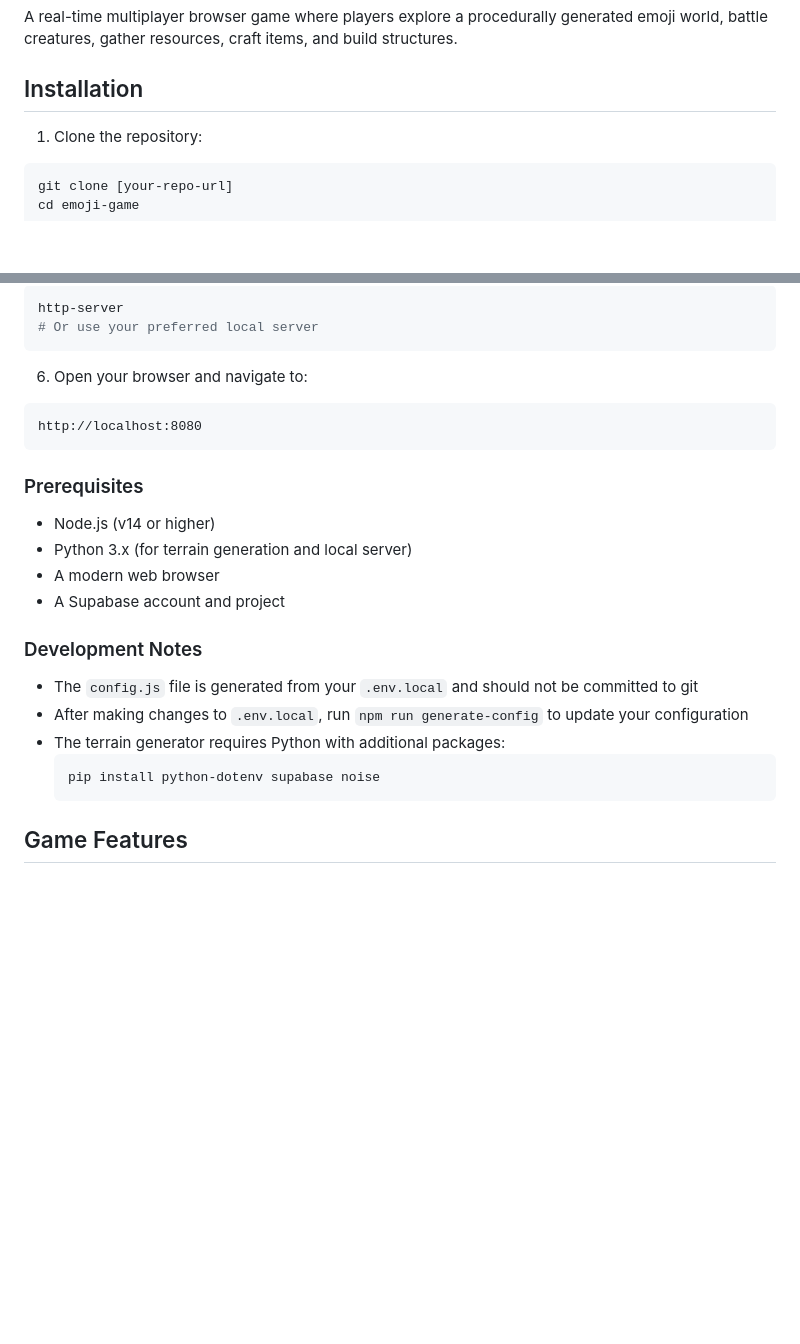
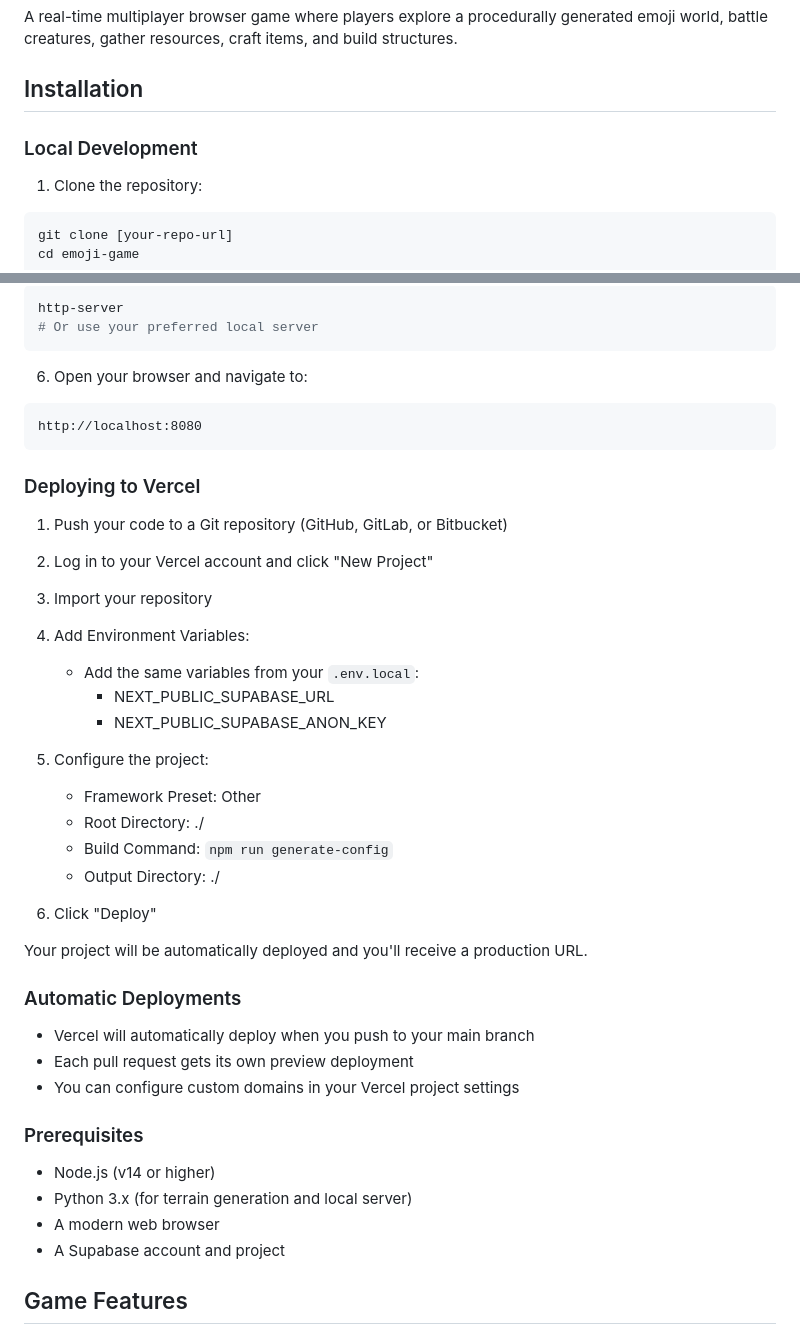
Before and after one commit to gillworks/emoji-game, a Markdown page: docs/README.md, 2 parts joined by grey strips. Rendered like a GitHub page; blank space fills up the shorter version.

Commit message:
add vercel deployment to readme

````diff
--- a/docs/README.md
+++ b/docs/README.md
@@ -3,6 +3,8 @@
 A real-time multiplayer browser game where players explore a procedurally generated emoji world, battle creatures, gather resources, craft items, and build structures.
 
 ## Installation
+
+### Local Development
 
 1. Clone the repository:
 
@@ -44,21 +46,43 @@ http-server
 http://localhost:8080
 ```
 
+### Deploying to Vercel
+
+1. Push your code to a Git repository (GitHub, GitLab, or Bitbucket)
+
+2. Log in to your Vercel account and click "New Project"
+
+3. Import your repository
+
+4. Add Environment Variables:
+
+   - Add the same variables from your `.env.local`:
+     - NEXT_PUBLIC_SUPABASE_URL
+     - NEXT_PUBLIC_SUPABASE_ANON_KEY
+
+5. Configure the project:
+
+   - Framework Preset: Other
+   - Root Directory: ./
+   - Build Command: `npm run generate-config`
+   - Output Directory: ./
+
+6. Click "Deploy"
+
+Your project will be automatically deployed and you'll receive a production URL.
+
+### Automatic Deployments
+
+- Vercel will automatically deploy when you push to your main branch
+- Each pull request gets its own preview deployment
+- You can configure custom domains in your Vercel project settings
+
 ### Prerequisites
 
 - Node.js (v14 or higher)
 - Python 3.x (for terrain generation and local server)
 - A modern web browser
 - A Supabase account and project
-
-### Development Notes
-
-- The `config.js` file is generated from your `.env.local` and should not be committed to git
-- After making changes to `.env.local`, run `npm run generate-config` to update your configuration
-- The terrain generator requires Python with additional packages:
-  ```bash
-  pip install python-dotenv supabase noise
-  ```
 
 ## Game Features
 
````
